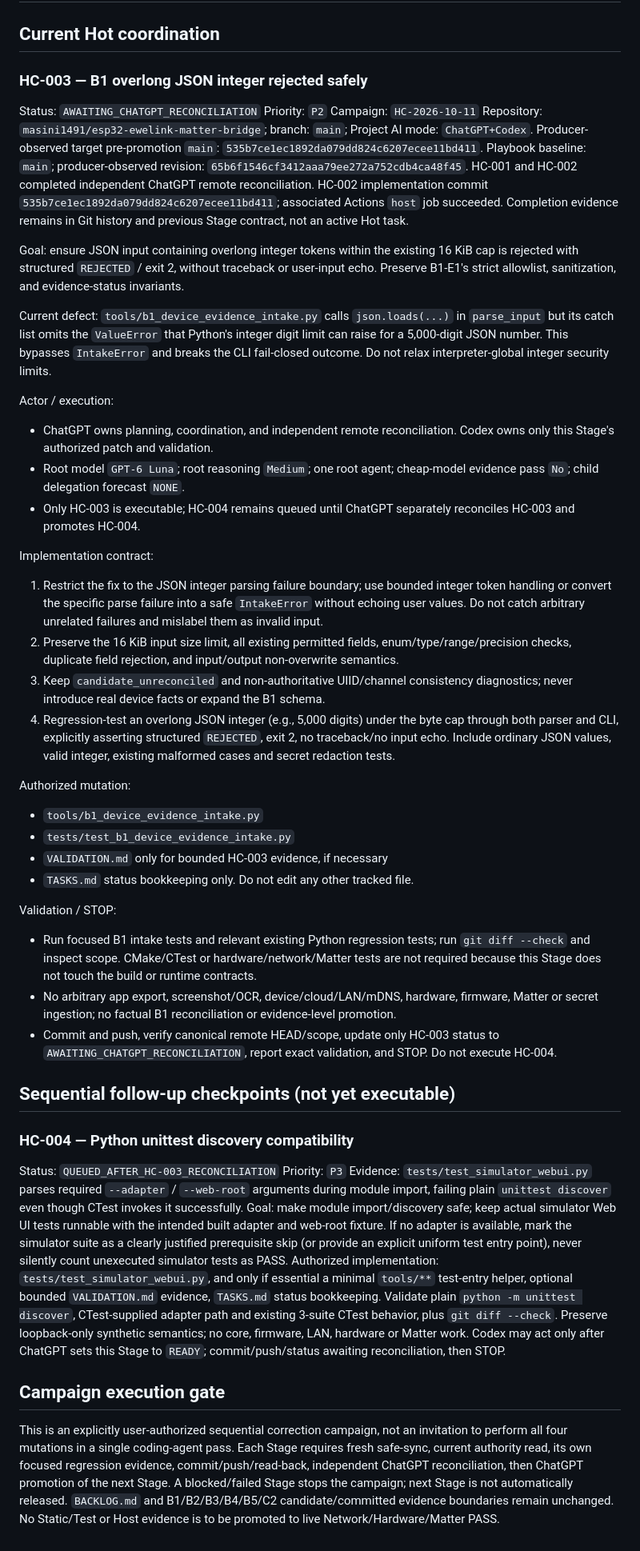
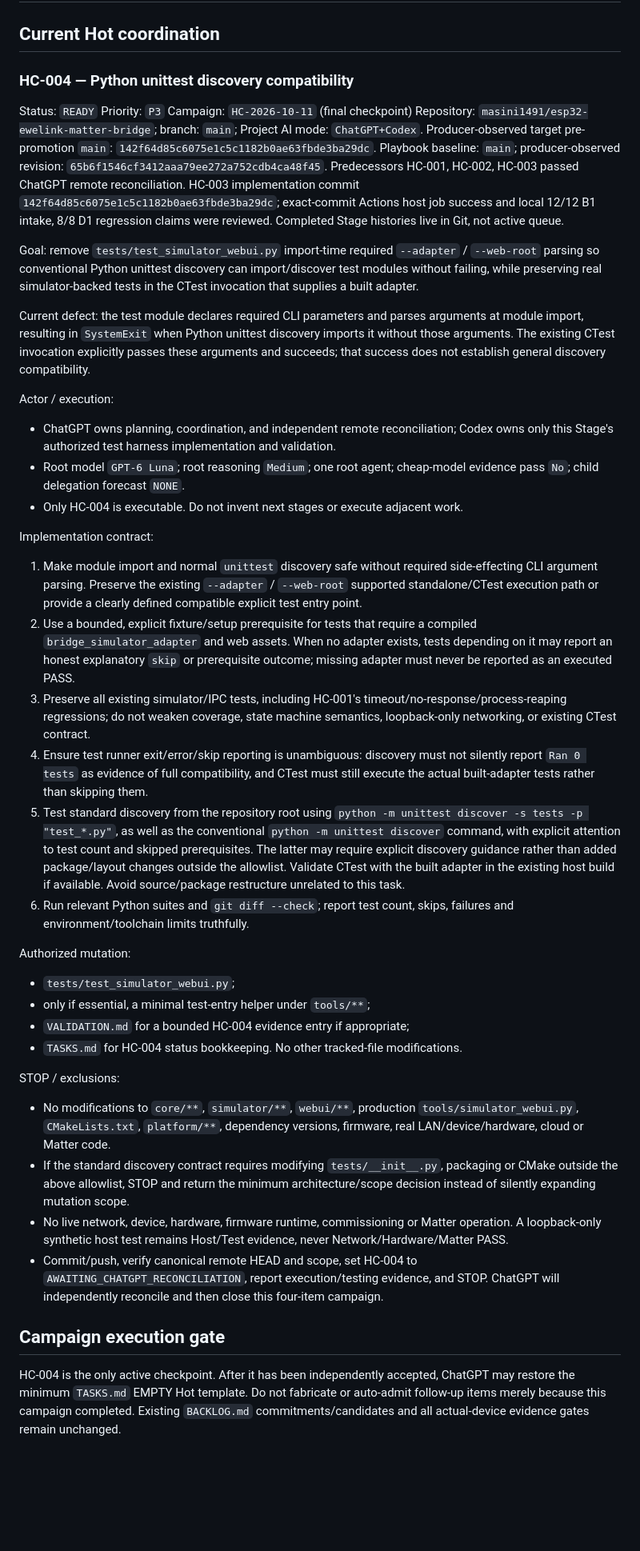
Before and after one commit to masini1491/esp32-ewelink-matter-bridge, a Markdown page: TASKS.md, the part around the change. Shown at 80% size. GitHub-like rendering; blank space fills up the shorter version.

Commit message:
Close HC-003 and promote HC-004 test discovery compatibility

```diff
--- a/TASKS.md
+++ b/TASKS.md
@@ -2,53 +2,46 @@
 
 ## Current Hot coordination
 
-### HC-003 — B1 overlong JSON integer rejected safely
+### HC-004 — Python unittest discovery compatibility
 
-Status: `AWAITING_CHATGPT_RECONCILIATION`
-Priority: `P2`
-Campaign: `HC-2026-10-11`
+Status: `READY`
+Priority: `P3`
+Campaign: `HC-2026-10-11` (final checkpoint)
 Repository: `masini1491/esp32-ewelink-matter-bridge`; branch: `main`; Project AI mode: `ChatGPT+Codex`.
-Producer-observed target pre-promotion `main`: `535b7ce1ec1892da079dd824c6207ecee11bd411`.
+Producer-observed target pre-promotion `main`: `142f64d85c6075e1c5c1182b0ae63fbde3ba29dc`.
 Playbook baseline: `main`; producer-observed revision: `65b6f1546cf3412aaa79ee272a752cdb4ca48f45`.
-HC-001 and HC-002 completed independent ChatGPT remote reconciliation. HC-002 implementation commit `535b7ce1ec1892da079dd824c6207ecee11bd411`; associated Actions `host` job succeeded. Completion evidence remains in Git history and previous Stage contract, not an active Hot task.
+Predecessors HC-001, HC-002, HC-003 passed ChatGPT remote reconciliation. HC-003 implementation commit `142f64d85c6075e1c5c1182b0ae63fbde3ba29dc`; exact-commit Actions host job success and local 12/12 B1 intake, 8/8 D1 regression claims were reviewed. Completed Stage histories live in Git, not active queue.
 
-Goal: ensure JSON input containing overlong integer tokens within the existing 16 KiB cap is rejected with structured `REJECTED` / exit 2, without traceback or user-input echo. Preserve B1-E1's strict allowlist, sanitization, and evidence-status invariants.
+Goal: remove `tests/test_simulator_webui.py` import-time required `--adapter` / `--web-root` parsing so conventional Python unittest discovery can import/discover test modules without failing, while preserving real simulator-backed tests in the CTest invocation that supplies a built adapter.
 
-Current defect: `tools/b1_device_evidence_intake.py` calls `json.loads(...)` in `parse_input` but its catch list omits the `ValueError` that Python's integer digit limit can raise for a 5,000-digit JSON number. This bypasses `IntakeError` and breaks the CLI fail-closed outcome. Do not relax interpreter-global integer security limits.
+Current defect: the test module declares required CLI parameters and parses arguments at module import, resulting in `SystemExit` when Python unittest discovery imports it without those arguments. The existing CTest invocation explicitly passes these arguments and succeeds; that success does not establish general discovery compatibility.
 
 Actor / execution:
-- ChatGPT owns planning, coordination, and independent remote reconciliation. Codex owns only this Stage's authorized patch and validation.
+- ChatGPT owns planning, coordination, and independent remote reconciliation; Codex owns only this Stage's authorized test harness implementation and validation.
 - Root model `GPT-6 Luna`; root reasoning `Medium`; one root agent; cheap-model evidence pass `No`; child delegation forecast `NONE`.
-- Only HC-003 is executable; HC-004 remains queued until ChatGPT separately reconciles HC-003 and promotes HC-004.
+- Only HC-004 is executable. Do not invent next stages or execute adjacent work.
 
 Implementation contract:
-1. Restrict the fix to the JSON integer parsing failure boundary; use bounded integer token handling or convert the specific parse failure into a safe `IntakeError` without echoing user values. Do not catch arbitrary unrelated failures and mislabel them as invalid input.
-2. Preserve the 16 KiB input size limit, all existing permitted fields, enum/type/range/precision checks, duplicate field rejection, and input/output non-overwrite semantics.
-3. Keep `candidate_unreconciled` and non-authoritative UIID/channel consistency diagnostics; never introduce real device facts or expand the B1 schema.
-4. Regression-test an overlong JSON integer (e.g., 5,000 digits) under the byte cap through both parser and CLI, explicitly asserting structured `REJECTED`, exit 2, no traceback/no input echo. Include ordinary JSON values, valid integer, existing malformed cases and secret redaction tests.
+1. Make module import and normal `unittest` discovery safe without required side-effecting CLI argument parsing. Preserve the existing `--adapter` / `--web-root` supported standalone/CTest execution path or provide a clearly defined compatible explicit test entry point.
+2. Use a bounded, explicit fixture/setup prerequisite for tests that require a compiled `bridge_simulator_adapter` and web assets. When no adapter exists, tests depending on it may report an honest explanatory `skip` or prerequisite outcome; missing adapter must never be reported as an executed PASS.
+3. Preserve all existing simulator/IPC tests, including HC-001's timeout/no-response/process-reaping regressions; do not weaken coverage, state machine semantics, loopback-only networking, or existing CTest contract.
+4. Ensure test runner exit/error/skip reporting is unambiguous: discovery must not silently report `Ran 0 tests` as evidence of full compatibility, and CTest must still execute the actual built-adapter tests rather than skipping them.
+5. Test standard discovery from the repository root using `python -m unittest discover -s tests -p "test_*.py"`, as well as the conventional `python -m unittest discover` command, with explicit attention to test count and skipped prerequisites. The latter may require explicit discovery guidance rather than added package/layout changes outside the allowlist. Validate CTest with the built adapter in the existing host build if available. Avoid source/package restructure unrelated to this task.
+6. Run relevant Python suites and `git diff --check`; report test count, skips, failures and environment/toolchain limits truthfully.
 
 Authorized mutation:
-- `tools/b1_device_evidence_intake.py`
-- `tests/test_b1_device_evidence_intake.py`
-- `VALIDATION.md` only for bounded HC-003 evidence, if necessary
-- `TASKS.md` status bookkeeping only.
-Do not edit any other tracked file.
+- `tests/test_simulator_webui.py`;
+- only if essential, a minimal test-entry helper under `tools/**`;
+- `VALIDATION.md` for a bounded HC-004 evidence entry if appropriate;
+- `TASKS.md` for HC-004 status bookkeeping.
+No other tracked-file modifications.
 
-Validation / STOP:
-- Run focused B1 intake tests and relevant existing Python regression tests; run `git diff --check` and inspect scope. CMake/CTest or hardware/network/Matter tests are not required because this Stage does not touch the build or runtime contracts.
-- No arbitrary app export, screenshot/OCR, device/cloud/LAN/mDNS, hardware, firmware, Matter or secret ingestion; no factual B1 reconciliation or evidence-level promotion.
-- Commit and push, verify canonical remote HEAD/scope, update only HC-003 status to `AWAITING_CHATGPT_RECONCILIATION`, report exact validation, and STOP. Do not execute HC-004.
-
-## Sequential follow-up checkpoints (not yet executable)
-
-### HC-004 — Python unittest discovery compatibility
-
-Status: `QUEUED_AFTER_HC-003_RECONCILIATION`
-Priority: `P3`
-Evidence: `tests/test_simulator_webui.py` parses required `--adapter` / `--web-root` arguments during module import, failing plain `unittest discover` even though CTest invokes it successfully.
-Goal: make module import/discovery safe; keep actual simulator Web UI tests runnable with the intended built adapter and web-root fixture. If no adapter is available, mark the simulator suite as a clearly justified prerequisite skip (or provide an explicit uniform test entry point), never silently count unexecuted simulator tests as PASS.
-Authorized implementation: `tests/test_simulator_webui.py`, and only if essential a minimal `tools/**` test-entry helper, optional bounded `VALIDATION.md` evidence, `TASKS.md` status bookkeeping. Validate plain `python -m unittest discover`, CTest-supplied adapter path and existing 3-suite CTest behavior, plus `git diff --check`. Preserve loopback-only synthetic semantics; no core, firmware, LAN, hardware or Matter work. Codex may act only after ChatGPT sets this Stage to `READY`; commit/push/status awaiting reconciliation, then STOP.
+STOP / exclusions:
+- No modifications to `core/**`, `simulator/**`, `webui/**`, production `tools/simulator_webui.py`, `CMakeLists.txt`, `platform/**`, dependency versions, firmware, real LAN/device/hardware, cloud or Matter code.
+- If the standard discovery contract requires modifying `tests/__init__.py`, packaging or CMake outside the above allowlist, STOP and return the minimum architecture/scope decision instead of silently expanding mutation scope.
+- No live network, device, hardware, firmware runtime, commissioning or Matter operation. A loopback-only synthetic host test remains Host/Test evidence, never Network/Hardware/Matter PASS.
+- Commit/push, verify canonical remote HEAD and scope, set HC-004 to `AWAITING_CHATGPT_RECONCILIATION`, report execution/testing evidence, and STOP. ChatGPT will independently reconcile and then close this four-item campaign.
 
 ## Campaign execution gate
 
-This is an explicitly user-authorized sequential correction campaign, not an invitation to perform all four mutations in a single coding-agent pass. Each Stage requires fresh safe-sync, current authority read, its own focused regression evidence, commit/push/read-back, independent ChatGPT reconciliation, then ChatGPT promotion of the next Stage. A blocked/failed Stage stops the campaign; next Stage is not automatically released. `BACKLOG.md` and B1/B2/B3/B4/B5/C2 candidate/committed evidence boundaries remain unchanged. No Static/Test or Host evidence is to be promoted to live Network/Hardware/Matter PASS.
+HC-004 is the only active checkpoint. After it has been independently accepted, ChatGPT may restore the minimum `TASKS.md` EMPTY Hot template. Do not fabricate or auto-admit follow-up items merely because this campaign completed. Existing `BACKLOG.md` commitments/candidates and all actual-device evidence gates remain unchanged.
```
